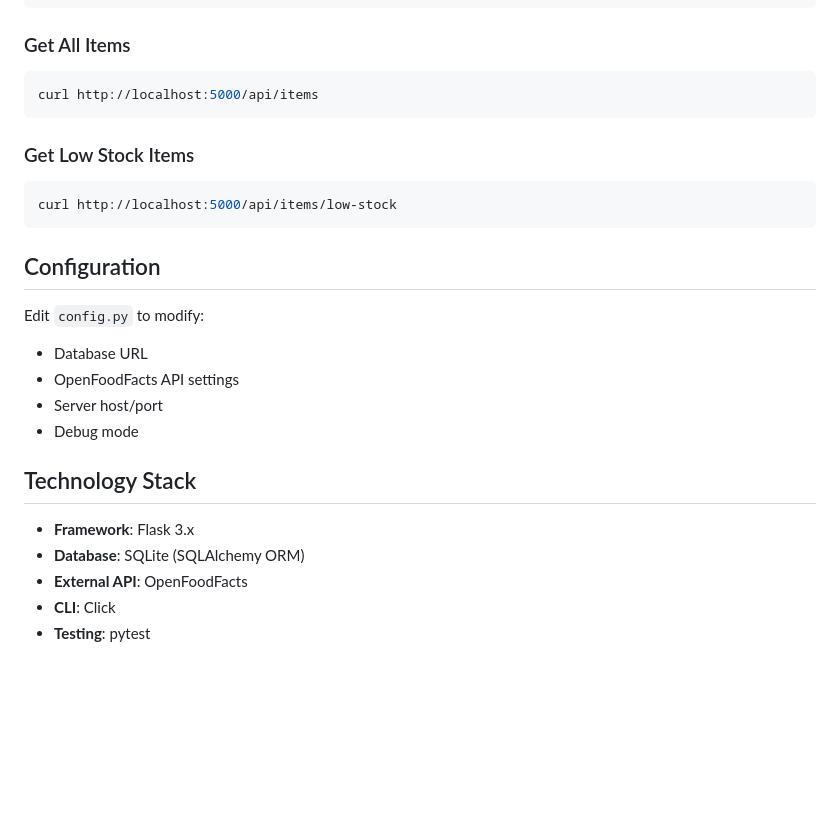
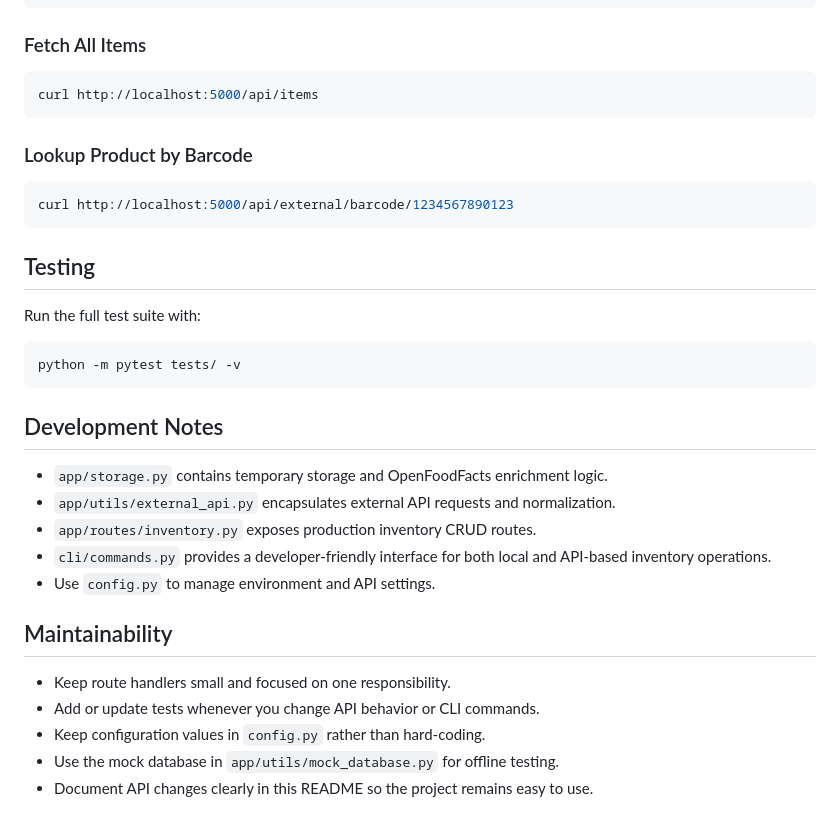
Before and after one commit to kenyilwis-web/Flask--Inventory-Management-System, a Markdown page: README.md, the part around one of its changes. Drawn GitHub-style; blank space fills up the shorter version.

````diff
--- a/README.md
+++ b/README.md
@@ -146,31 +168,38 @@ curl -X POST http://localhost:5000/api/items \
   }'
 ```
 
-### Get All Items
+### Fetch All Items
 
 ```bash
 curl http://localhost:5000/api/items
 ```
 
-### Get Low Stock Items
+### Lookup Product by Barcode
 
 ```bash
-curl http://localhost:5000/api/items/low-stock
+curl http://localhost:5000/api/external/barcode/1234567890123
 ```
 
-## Configuration
+## Testing
 
-Edit `config.py` to modify:
+Run the full test suite with:
 
-- Database URL
-- OpenFoodFacts API settings
-- Server host/port
-- Debug mode
+```bash
+python -m pytest tests/ -v
+```
 
-## Technology Stack
+## Development Notes
 
-- **Framework**: Flask 3.x
-- **Database**: SQLite (SQLAlchemy ORM)
-- **External API**: OpenFoodFacts
-- **CLI**: Click
-- **Testing**: pytest
+- `app/storage.py` contains temporary storage and OpenFoodFacts enrichment logic.
+- `app/utils/external_api.py` encapsulates external API requests and normalization.
+- `app/routes/inventory.py` exposes production inventory CRUD routes.
+- `cli/commands.py` provides a developer-friendly interface for both local and API-based inventory operations.
+- Use `config.py` to manage environment and API settings.
+
+## Maintainability
+
+- Keep route handlers small and focused on one responsibility.
+- Add or update tests whenever you change API behavior or CLI commands.
+- Keep configuration values in `config.py` rather than hard-coding.
+- Use the mock database in `app/utils/mock_database.py` for offline testing.
+- Document API changes clearly in this README so the project remains easy to use.
````
Also changed, not shown: other parts of README.md (+79 -57 lines).
